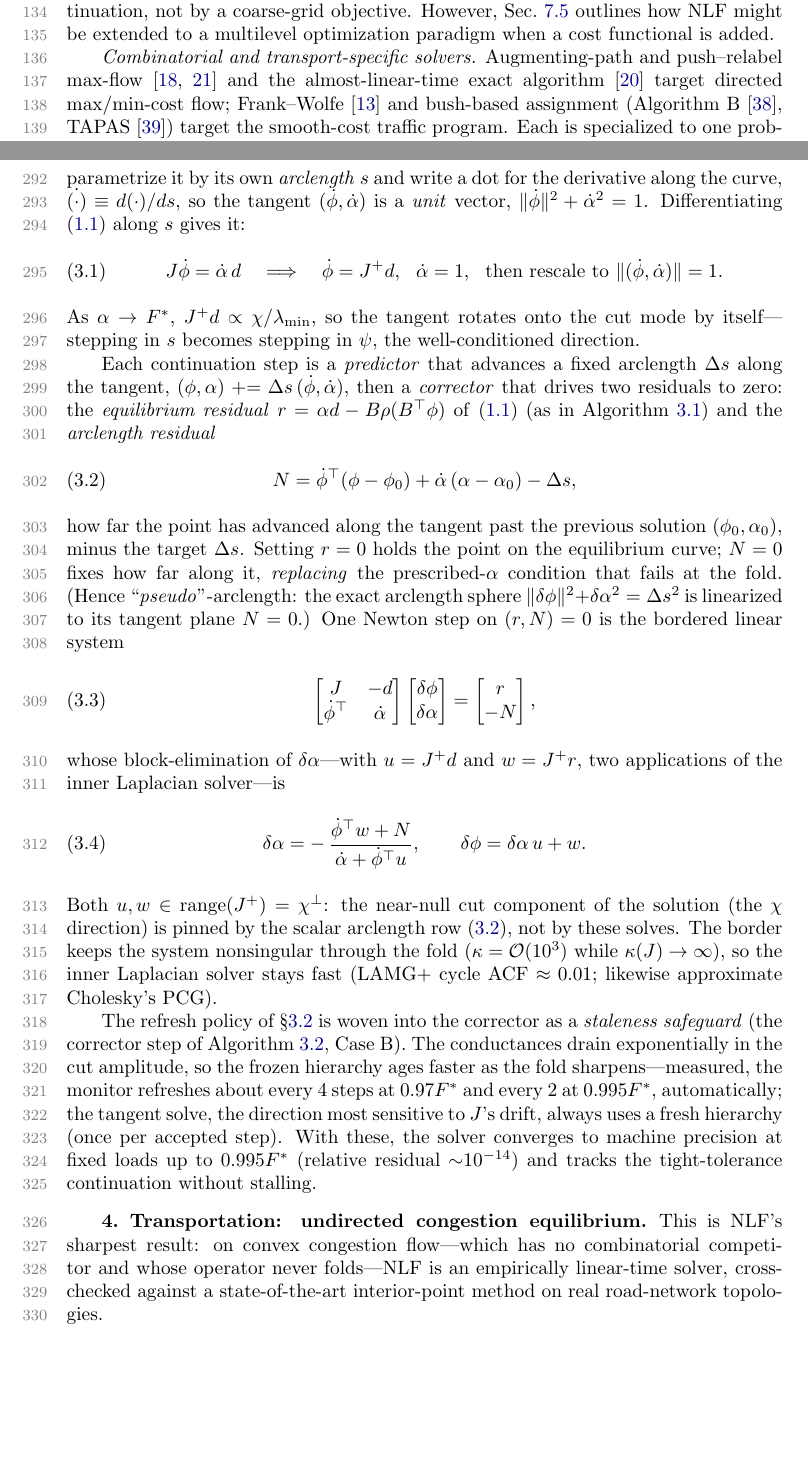
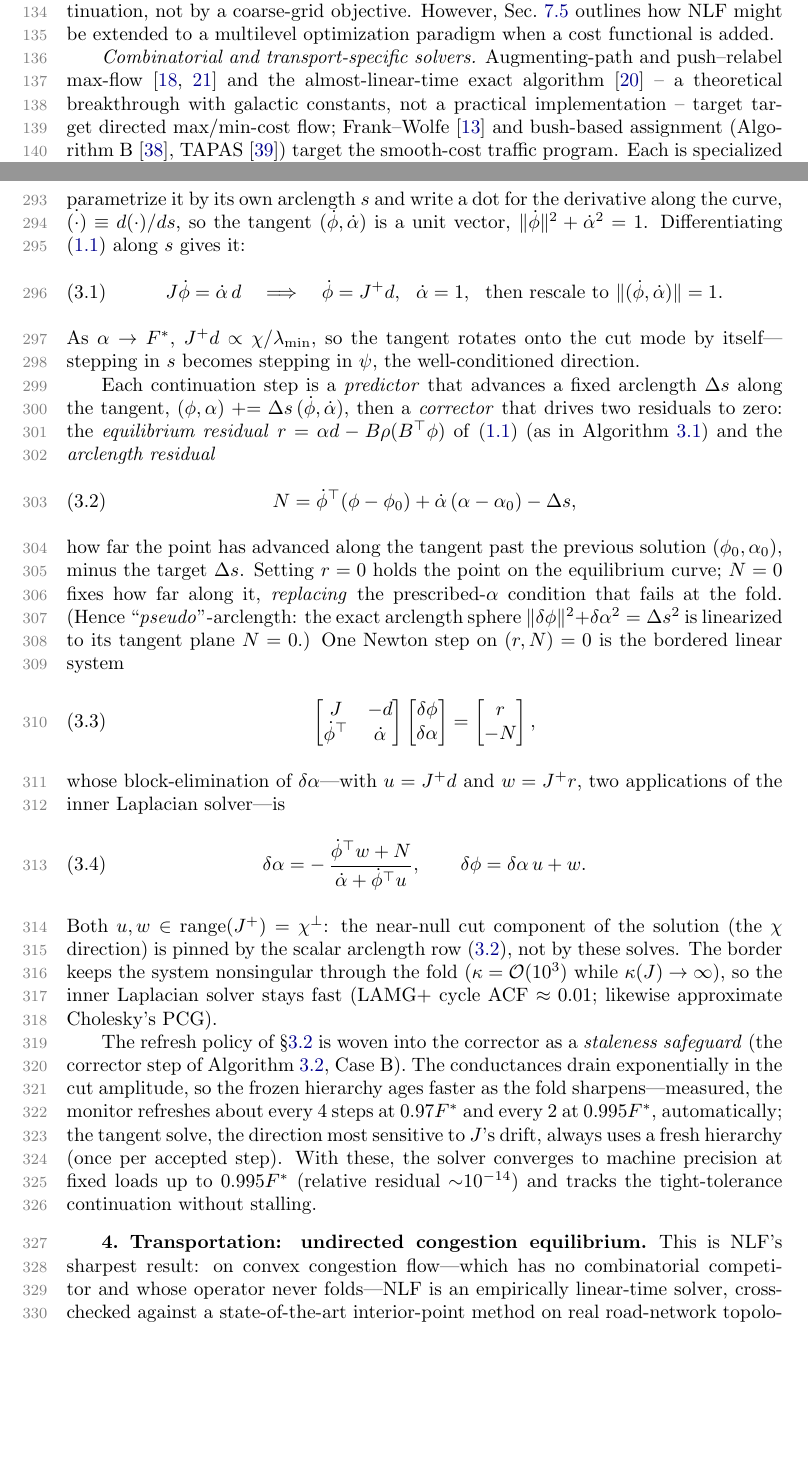
Before and after one commit to orenlivne/nlf, a LaTeX paper (doc/nlf_sisc.tex): two parts of pages 3 and 9 of 26, joined at a grey line, cut so that both start at the same text, the shorter picture padded with empty space. Compiled offline with pdfLaTeX.

Commit message:
wip: user tex save (chen-almost-linear galactic-constants note; de-emph arclength/unit)

```diff
--- a/doc/nlf_sisc.tex
+++ b/doc/nlf_sisc.tex
@@ -167,7 +167,7 @@ coarse-grid objective. However, Sec.~\ref{sec:dcopt} outlines how NLF might be e
 
 \emph{Combinatorial and transport-specific solvers.} Augmenting-path and push--relabel max-flow
 \cite{goldberg-tarjan,boykov-kolmogorov} and the almost-linear-time exact algorithm
-\cite{chen-almost-linear} target directed max/min-cost flow; Frank--Wolfe~\cite{frankwolfe} and
+\cite{chen-almost-linear} -- a theoretical breakthrough with galactic constants, not a practical implementation -- target  target directed max/min-cost flow; Frank--Wolfe~\cite{frankwolfe} and
 bush-based assignment (Algorithm~B~\cite{bargera2002}, TAPAS~\cite{bargera2010}) target the
 smooth-cost traffic program. Each is specialized to one problem class. NLF's contribution is
 orthogonal: a \emph{single} solver, parametrized by one edge law, that spans all of them and inherits
@@ -418,8 +418,8 @@ continuation}~\cite{keller,allgower-georg} (Algorithm~\ref{alg:cont}, Case~B), w
 $\chi$.
 
 The equilibria of \eqref{eq:master} trace a smooth curve $\big(\phi(s),\alpha(s)\big)$ as the load is
-varied; we parametrize it by its own \emph{arclength} $s$ and write a dot for the derivative along the
-curve, $\dot{(\cdot)}\equiv d(\cdot)/ds$, so the tangent $(\dot\phi,\dot\alpha)$ is a \emph{unit}
+varied; we parametrize it by its own arclength $s$ and write a dot for the derivative along the
+curve, $\dot{(\cdot)}\equiv d(\cdot)/ds$, so the tangent $(\dot\phi,\dot\alpha)$ is a unit
 vector, $\|\dot\phi\|^2+\dot\alpha^2=1$. Differentiating \eqref{eq:master} along $s$ gives it:
 \begin{equation}\label{eq:tangent}
 J\dot\phi=\dot\alpha\,d\quad\Longrightarrow\quad \dot\phi=J^{+}d,\ \ \dot\alpha=1,\ \ \text{then rescale to }\|(\dot\phi,\dot\alpha)\|=1 .
```
